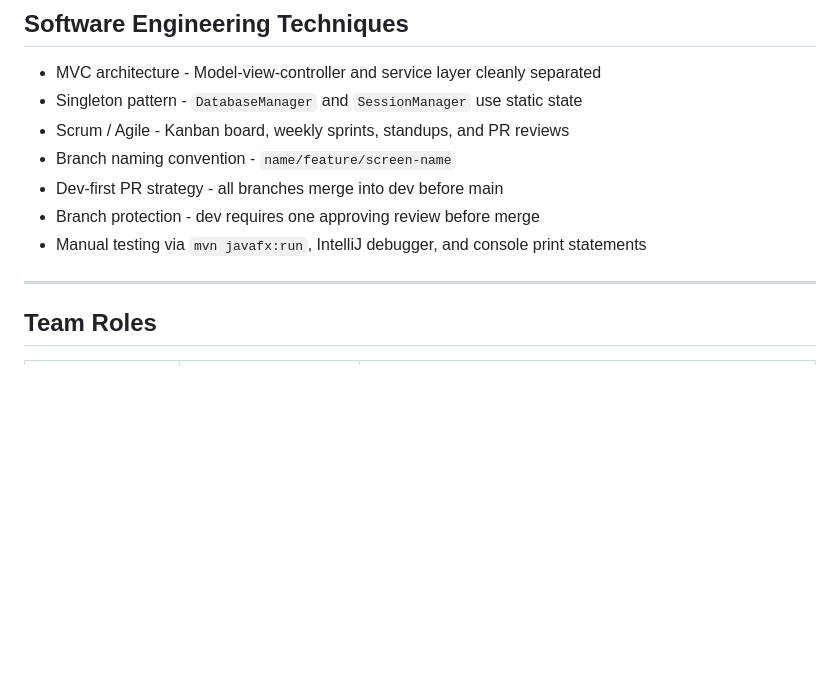
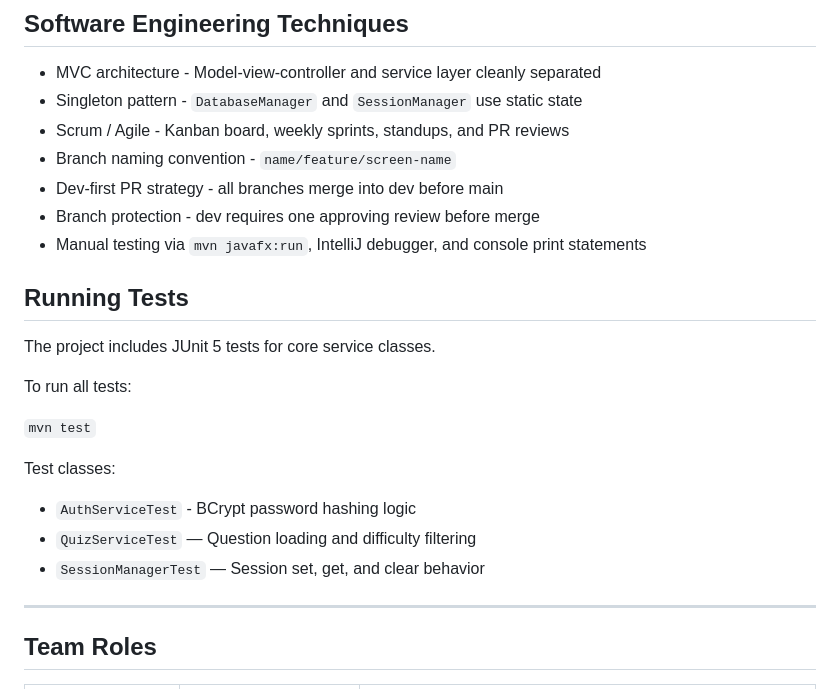
Before and after one commit to ResJustin1F/CodeBricks, a Markdown page: README.md, the part around the change. Drawn GitHub-style; blank space fills up the shorter version.

Commit message:
Update README with testing instructions (#52)
Added section on running tests with JUnit 5 and test classes.

````diff
--- a/README.md
+++ b/README.md
@@ -140,6 +140,20 @@ Developed across 3 sprints using Agile/Scrum with a GitHub Kanban board, weekly
 - Branch protection - dev requires one approving review before merge
 - Manual testing via `mvn javafx:run`, IntelliJ debugger, and console print statements
 
+
+## Running Tests
+
+The project includes JUnit 5 tests for core service classes.
+
+To run all tests:
+
+``` mvn test ```
+
+Test classes:
+- `AuthServiceTest` - BCrypt password hashing logic
+- `QuizServiceTest` — Question loading and difficulty filtering
+- `SessionManagerTest` — Session set, get, and clear behavior
+
 ---
 
 ## Team Roles
````
